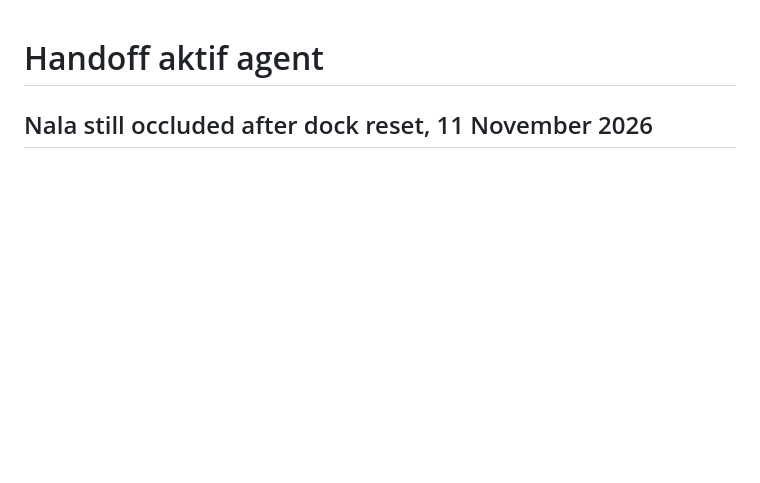
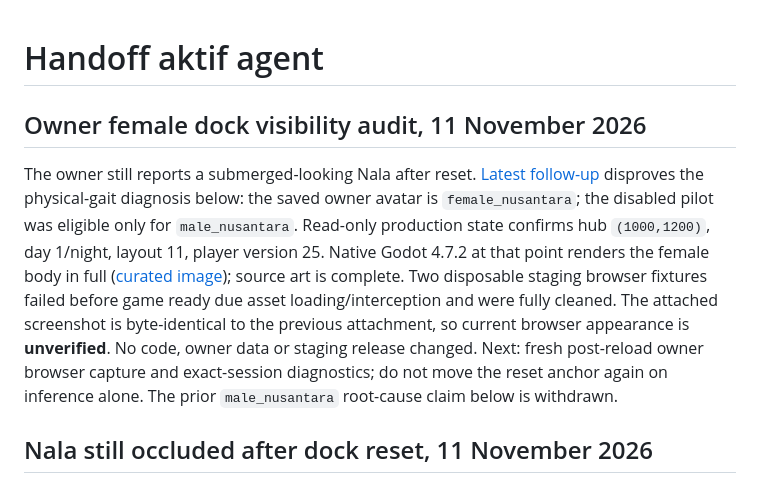
Before and after one commit to ardianryan/Jalasmara-The-Game, a Markdown page: docs/agent-handoff.md, the part around the change. Drawn GitHub-style; blank space fills up the shorter version.

Commit message:
docs: correct owner dock avatar diagnosis with native evidence

```diff
--- a/docs/agent-handoff.md
+++ b/docs/agent-handoff.md
@@ -1,4 +1,8 @@
 # Handoff aktif agent
+
+## Owner female dock visibility audit, 11 November 2026
+
+The owner still reports a submerged-looking Nala after reset. [Latest follow-up](reviews/owner-female-dock-followup-2026-11-11.md) disproves the physical-gait diagnosis below: the saved owner avatar is `female_nusantara`; the disabled pilot was eligible only for `male_nusantara`. Read-only production state confirms hub `(1000,1200)`, day 1/night, layout 11, player version 25. Native Godot 4.7.2 at that point renders the female body in full ([curated image](visual/nala-female-nusantara-dock-reset-native-20261111.png)); source art is complete. Two disposable staging browser fixtures failed before game ready due asset loading/interception and were fully cleaned. The attached screenshot is byte-identical to the previous attachment, so current browser appearance is **unverified**. No code, owner data or staging release changed. Next: fresh post-reload owner browser capture and exact-session diagnostics; do not move the reset anchor again on inference alone. The prior `male_nusantara` root-cause claim below is withdrawn.
 
 ## Nala still occluded after dock reset, 11 November 2026
 
```
Also changed, not shown: docs/reviews/nala-dock-occlusion-2026-11-11.md (+2 -0 lines), docs/reviews/owner-female-dock-followup-2026-11-11.md (added, +13 -0 lines), docs/visual/nala-female-nusantara-dock-reset-native-20261111.png (added).
